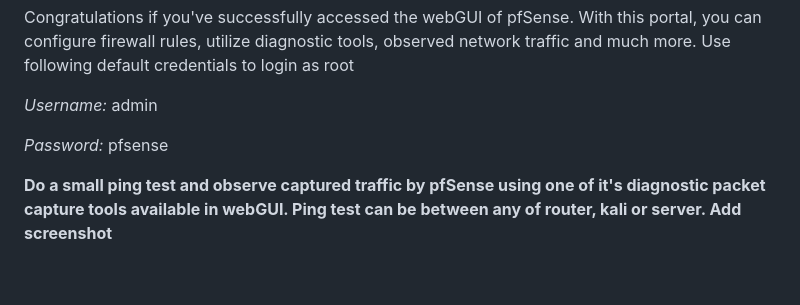
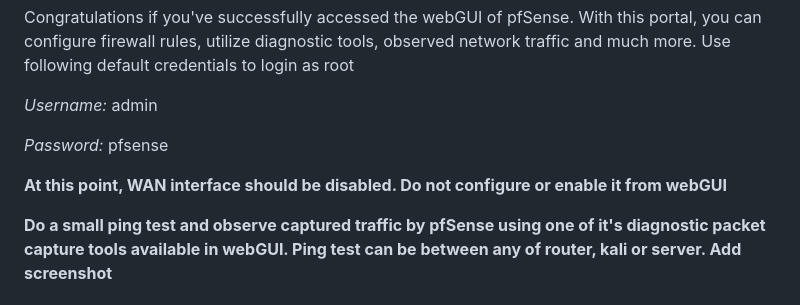
Before and after one commit to HenryPol14/CloudAndNetworkSecurity, a Markdown page: 1. Network Security/README.md, the part around the change. Drawn GitHub-style; blank space fills up the shorter version.

```diff
--- a/1. Network Security/README.md
+++ b/1. Network Security/README.md
@@ -343,6 +343,8 @@ _Username:_ admin
 
 _Password:_ pfsense
 
+**At this point, WAN interface should be disabled. Do not configure or enable it from webGUI**
+
 **Do a small ping test and observe captured traffic by pfSense using one of it's diagnostic packet capture tools available in webGUI. Ping test can be between any of router, kali or server. Add screenshot**
 
 
```
